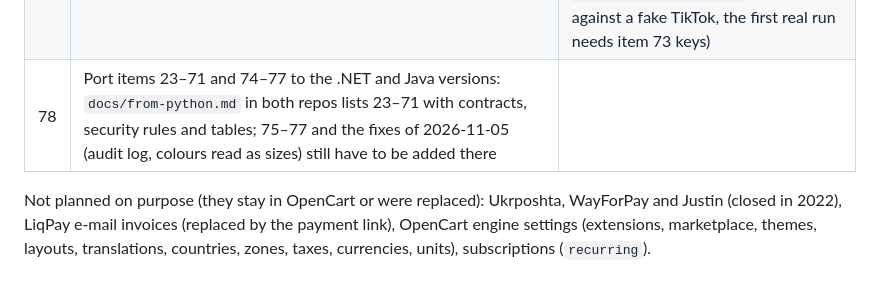
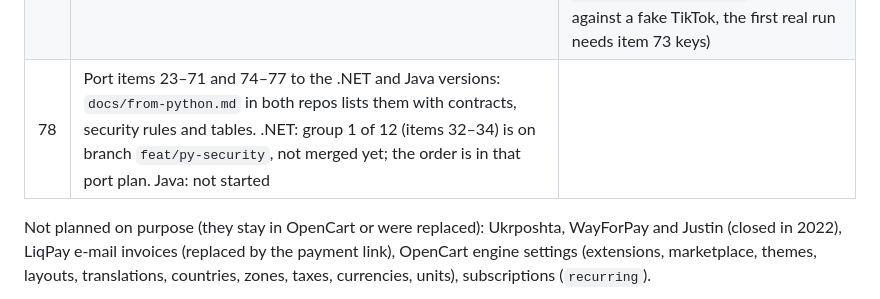
Before and after one commit to IvanKhamar/NewErpPython, a Markdown page: docs/plan.md, the part around the change. GitHub-like rendering.

Commit message:
docs: record where the .NET port stands (item 78)
Co-Authored-By: Claude Opus 5.5 <noreply@anthropic.com>

```diff
--- a/docs/plan.md
+++ b/docs/plan.md
@@ -137,7 +137,7 @@ Still open after items 35–71 (found 2026-11-03):
 | 75 | Picture upload for products, categories, banners and voucher themes (now paths only): to the storefront's image folder on a shared volume, type checked by content, size limit, names made by the server | done (2026-11-05: `POST /catalog/pictures/{kind}`, `NEWERP_PICTURES__IMAGE_DIR`; JPEG, PNG, WebP, GIF by content, 5 MB, server-made names, never overwrites) |
 | 76 | Options other than sizes in the product form (colours, lengths…): add and remove a product's options and values, prices per value; stock stays with production | done (2026-11-05: `options` in the product form and API, price and sign per value; also fixed: a colour was read as a size, so saving refused the product or dropped the colour) |
 | 77 | TikTok: the live catalog sync of the old module through TikTok's API (now a feed by URL); Klaviyo: event logs of the module | done (2026-11-05: `POST /marketing/tiktok/sync` and a scheduled task, `GET /marketing/klaviyo/log`; tried only against a fake TikTok, the first real run needs item 73 keys) |
-| 78 | Port items 23–71 and 74–77 to the .NET and Java versions: `docs/from-python.md` in both repos lists 23–71 with contracts, security rules and tables; 75–77 and the fixes of 2026-11-05 (audit log, colours read as sizes) still have to be added there | |
+| 78 | Port items 23–71 and 74–77 to the .NET and Java versions: `docs/from-python.md` in both repos lists them with contracts, security rules and tables. .NET: group 1 of 12 (items 32–34) is on branch `feat/py-security`, not merged yet; the order is in that port plan. Java: not started | |
 
 Not planned on purpose (they stay in OpenCart or were replaced): Ukrposhta, WayForPay and Justin (closed in 2022),
 LiqPay e-mail invoices (replaced by the payment link), OpenCart engine settings (extensions, marketplace, themes,
```
